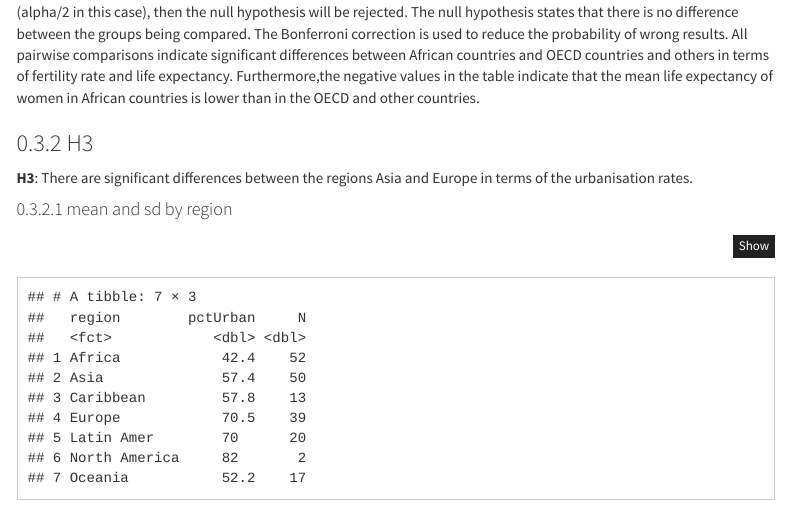
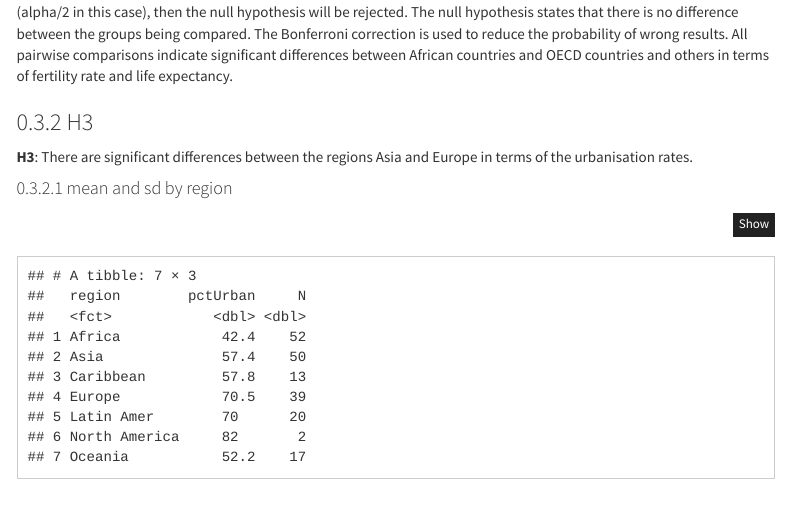
Before and after one commit to ckeuss/UN_R_dataset, an R Markdown document (docs/index.Rmd): the page in a window 1100 px wide, from 9700 px down. Rendered offline with R 4.5, knitr and Pandoc, with nearby package versions; some code elsewhere in the file could not run offline; menus at the side of the page are left out.

Commit message:
index.Rmd

```diff
--- a/docs/index.Rmd
+++ b/docs/index.Rmd
@@ -271,7 +271,7 @@ dunn.test(UN_data$lifeExpF, UN_data$group, method = "bonferroni")
 
 If the p-value for a pairwise comparison is smaller than the significance level divided by the number of comparisons (alpha/2 in this case), then the null hypothesis will be rejected. The null hypothesis states that there is no difference between the groups being compared. The Bonferroni correction is used to reduce the probability of
 wrong results.
-All pairwise comparisons indicate significant differences between African countries and OECD countries and others in terms of fertility rate and life expectancy. Furthermore,the negative values in the table indicate that the mean life expectancy of women in African countries is lower than in the OECD and other countries.
+All pairwise comparisons indicate significant differences between African countries and OECD countries and others in terms of fertility rate and life expectancy.
 
 ### H3
 
```
